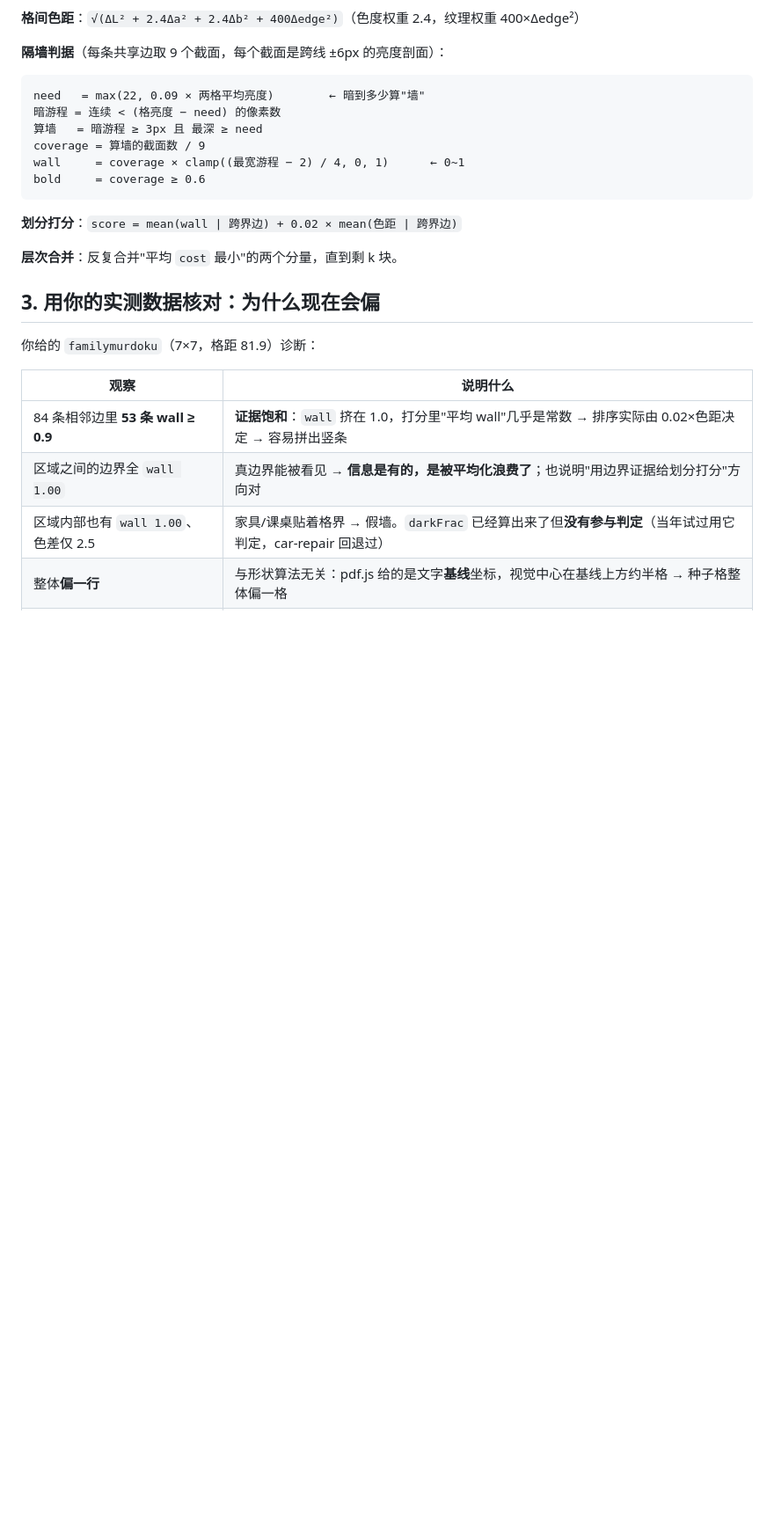
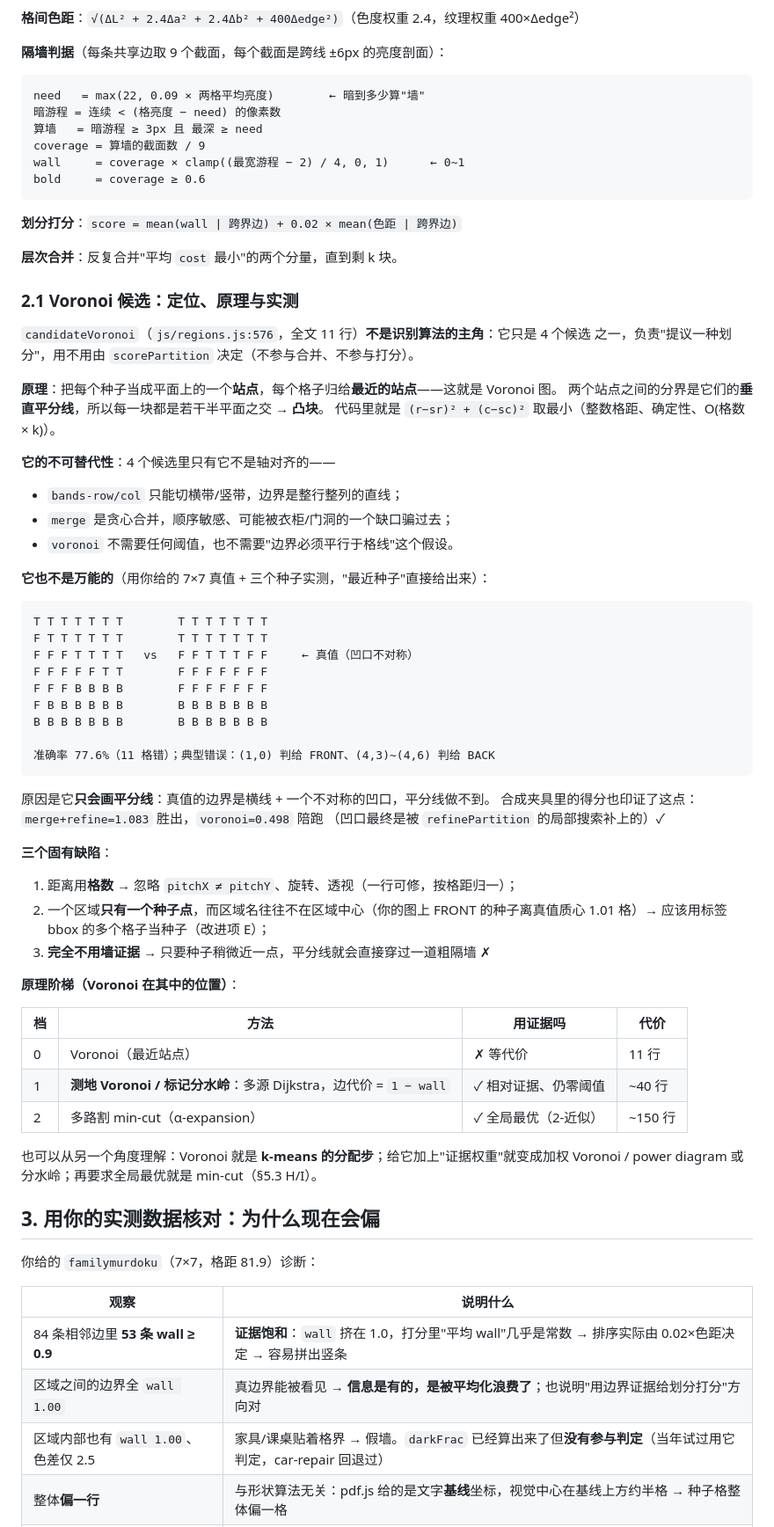
Before and after one commit to 0w0miki/mudorku-helper, a Markdown page: docs/region-algorithm.md, the part around the change. Shown at 88% size. Rendered like a GitHub page; blank space fills up the shorter version.

Commit message:
docs(regions): 补 Voronoi 候选的定位/原理/实测（真值上直接只有 77.6%）
- region-algorithm.md 新增 §2.1：原理（站点最近归属=垂直平分线=凸块）、
  为什么必须留着它（4 个候选里唯一非轴对齐）、三个固有缺陷、
  以及 Voronoi → 测地 Voronoi/分水岭 → min-cut 的原理阶梯
- auto-extract-plan.md §4.8.5 修正一处过度声明：voronoi 并不能表达凹口，
  凹口实际是 refine 补上的

````diff
--- a/docs/region-algorithm.md
+++ b/docs/region-algorithm.md
@@ -46,6 +46,56 @@ bold     = coverage ≥ 0.6
 **划分打分**：`score = mean(wall | 跨界边) + 0.02 × mean(色距 | 跨界边)`
 
 **层次合并**：反复合并"平均 `cost` 最小"的两个分量，直到剩 k 块。
+
+### 2.1 Voronoi 候选：定位、原理与实测
+
+`candidateVoronoi`（`js/regions.js:576`，全文 11 行）**不是识别算法的主角**：它只是 4 个候选
+之一，负责"提议一种划分"，用不用由 `scorePartition` 决定（不参与合并、不参与打分）。
+
+**原理**：把每个种子当成平面上的一个**站点**，每个格子归给**最近的站点**——这就是 Voronoi 图。
+两个站点之间的分界是它们的**垂直平分线**，所以每一块都是若干半平面之交 → **凸块**。
+代码里就是 `(r−sr)² + (c−sc)²` 取最小（整数格距、确定性、O(格数 × k)）。
+
+**它的不可替代性**：4 个候选里只有它不是轴对齐的——
+- `bands-row/col` 只能切横带/竖带，边界是整行整列的直线；
+- `merge` 是贪心合并，顺序敏感、可能被衣柜/门洞的一个缺口骗过去；
+- `voronoi` 不需要任何阈值，也不需要"边界必须平行于格线"这个假设。
+
+**它也不是万能的**（用你给的 7×7 真值 + 三个种子实测，"最近种子"直接给出来）：
+
+```
+T T T T T T T        T T T T T T T
+F T T T T T T        T T T T T T T
+F F F T T T T   vs   F F T T T F F     ← 真值（凹口不对称）
+F F F F F T T        F F F F F F F
+F F F B B B B        F F F F F F F
+F B B B B B B        B B B B B B B
+B B B B B B B        B B B B B B B
+
+准确率 77.6%（11 格错）；典型错误：(1,0) 判给 FRONT、(4,3)~(4,6) 判给 BACK
+```
+
+原因是它**只会画平分线**：真值的边界是横线 + 一个不对称的凹口，平分线做不到。
+合成夹具里的得分也印证了这点：`merge+refine=1.083` 胜出，`voronoi=0.498` 陪跑
+（凹口最终是被 `refinePartition` 的局部搜索补上的）✓
+
+**三个固有缺陷**：
+1. 距离用**格数** → 忽略 `pitchX ≠ pitchY`、旋转、透视（一行可修，按格距归一）；
+2. 一个区域**只有一个种子点**，而区域名往往不在区域中心（你的图上 FRONT 的种子离真值质心
+   1.01 格）→ 应该用标签 bbox 的多个格子当种子（改进项 E）；
+3. **完全不用墙证据** → 只要种子稍微近一点，平分线就会直接穿过一道粗隔墙 ✗
+
+**原理阶梯（Voronoi 在其中的位置）**：
+
+| 档 | 方法 | 用证据吗 | 代价 |
+|---|---|---|---|
+| 0 | Voronoi（最近站点） | ✗ 等代价 | 11 行 |
+| 1 | **测地 Voronoi / 标记分水岭**：多源 Dijkstra，边代价 = `1 − wall` | ✓ 相对证据、仍零阈值 | ~40 行 |
+| 2 | 多路割 min-cut（α-expansion） | ✓ 全局最优（2-近似） | ~150 行 |
+
+也可以从另一个角度理解：Voronoi 就是 **k-means 的分配步**；给它加上"证据权重"就变成加权
+Voronoi / power diagram 或分水岭；再要求全局最优就是 min-cut（§5.3 H/I）。
+
 
 ## 3. 用你的实测数据核对：为什么现在会偏
 
````
Also changed, not shown: docs/auto-extract-plan.md (+2 -1 lines).
